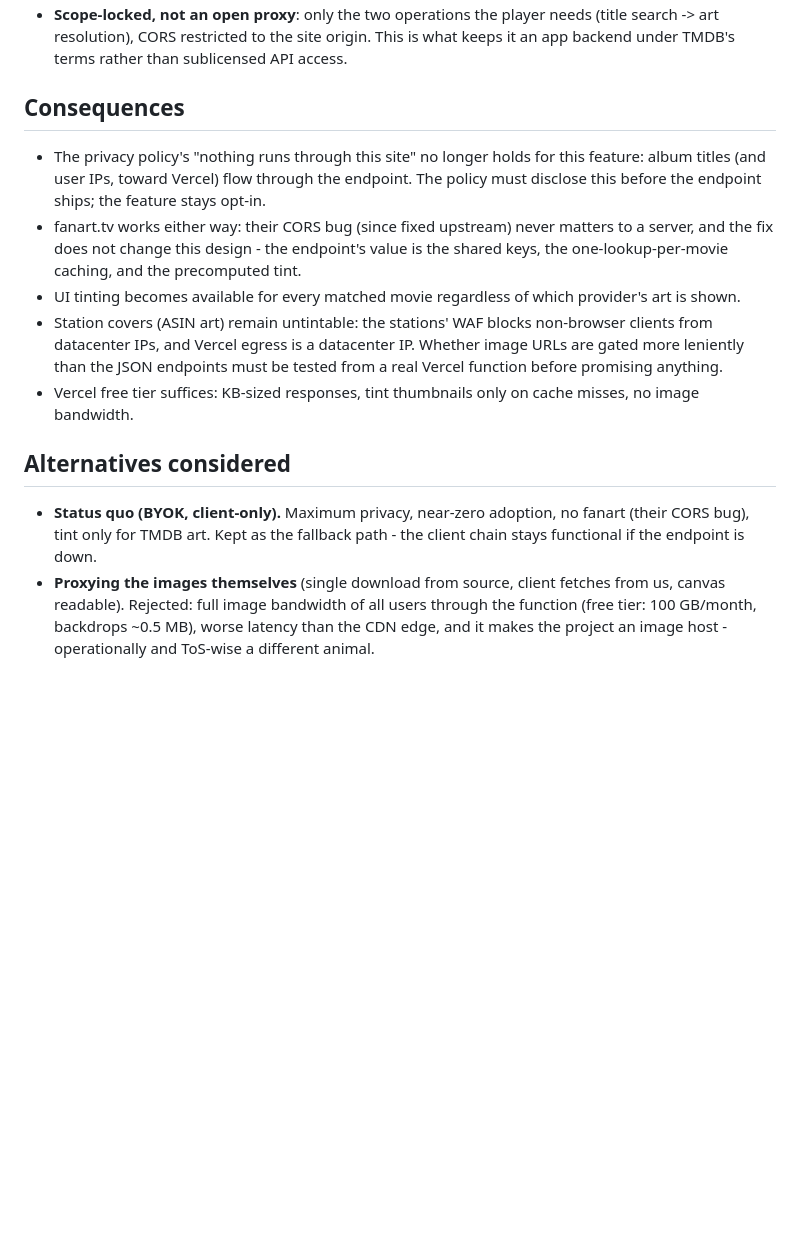
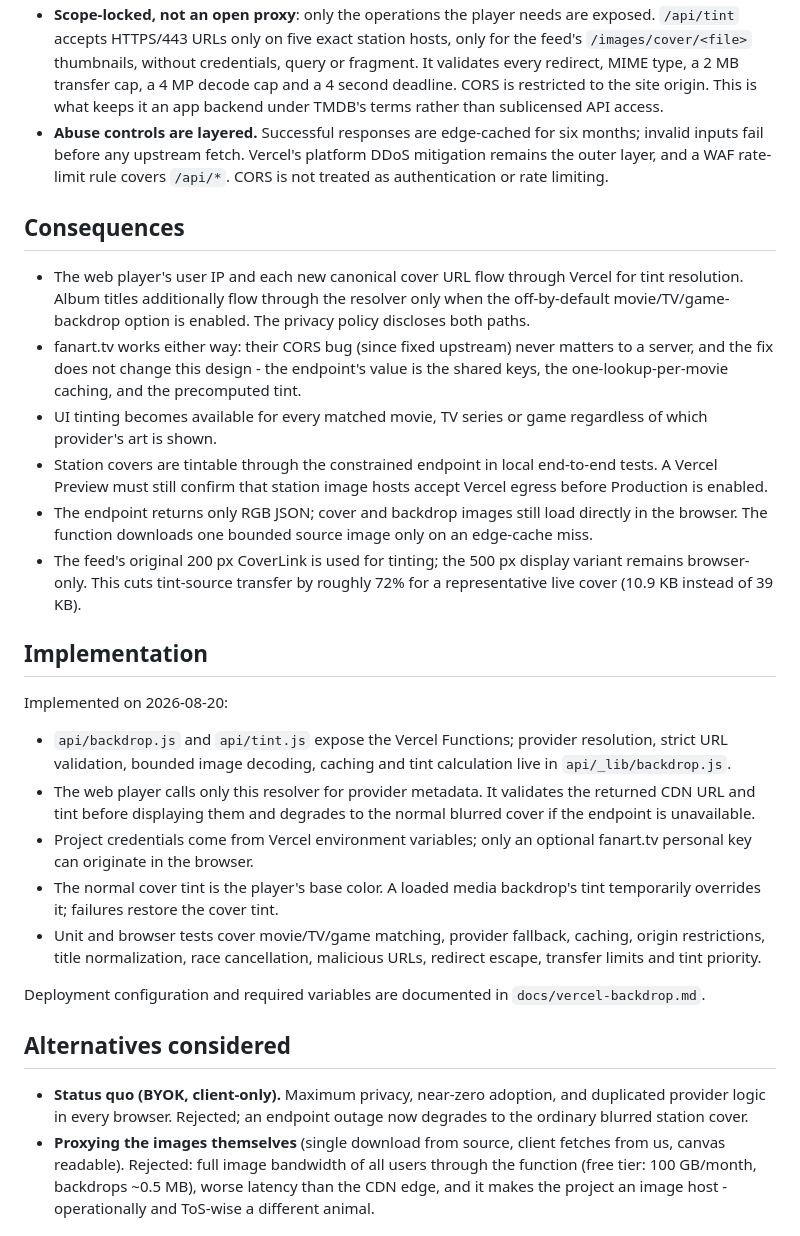
Before and after one commit to pke/24sevenfm_covers, a Markdown page: docs/adr/0001-server-side-backdrop-resolver.md, the part around one of its changes. Rendered like a GitHub page; blank space fills up the shorter version.

Commit message:
docs(adr): accept server-side artwork resolver

```diff
--- a/docs/adr/0001-server-side-backdrop-resolver.md
+++ b/docs/adr/0001-server-side-backdrop-resolver.md
@@ -72,32 +95,64 @@ Key points:
   per 6 months.
-- **Scope-locked, not an open proxy**: only the two operations the player needs
-  (title search -> art resolution), CORS restricted to the site origin. This is
+- **Scope-locked, not an open proxy**: only the operations the player needs are
+  exposed. `/api/tint` accepts HTTPS/443 URLs only on five exact station hosts,
+  only for the feed's `/images/cover/<file>` thumbnails, without credentials,
+  query or fragment. It
+  validates every redirect, MIME type, a 2 MB transfer cap, a 4 MP decode cap and
+  a 4 second deadline. CORS is restricted to the site origin. This is
   what keeps it an app backend under TMDB's terms rather than sublicensed API
   access.
+- **Abuse controls are layered.** Successful responses are edge-cached for six
+  months; invalid inputs fail before any upstream fetch. Vercel's platform DDoS
+  mitigation remains the outer layer, and a WAF rate-limit rule covers `/api/*`.
+  CORS is not treated as authentication or rate limiting.
 
 ## Consequences
 
-- The privacy policy's "nothing runs through this site" no longer holds for this
-  feature: album titles (and user IPs, toward Vercel) flow through the endpoint.
-  The policy must disclose this before the endpoint ships; the feature stays
-  opt-in.
+- The web player's user IP and each new canonical cover URL flow through Vercel
+  for tint resolution. Album titles additionally flow through the resolver only
+  when the off-by-default movie/TV/game-backdrop option is enabled. The privacy policy
+  discloses both paths.
 - fanart.tv works either way: their CORS bug (since fixed upstream) never matters
   to a server, and the fix does not change this design - the endpoint's value is
   the shared keys, the one-lookup-per-movie caching, and the precomputed tint.
-- UI tinting becomes available for every matched movie regardless of which
+- UI tinting becomes available for every matched movie, TV series or game regardless of which
   provider's art is shown.
-- Station covers (ASIN art) remain untintable: the stations' WAF blocks
-  non-browser clients from datacenter IPs, and Vercel egress is a datacenter IP.
-  Whether image URLs are gated more leniently than the JSON endpoints must be
-  tested from a real Vercel function before promising anything.
-- Vercel free tier suffices: KB-sized responses, tint thumbnails only on cache
-  misses, no image bandwidth.
+- Station covers are tintable through the constrained endpoint in local
+  end-to-end tests. A Vercel Preview must still confirm that station image hosts
+  accept Vercel egress before Production is enabled.
+- The endpoint returns only RGB JSON; cover and backdrop images still load
+  directly in the browser. The function downloads one bounded source image only
+  on an edge-cache miss.
+- The feed's original 200 px CoverLink is used for tinting; the 500 px display
+  variant remains browser-only. This cuts tint-source transfer by roughly 72%
+  for a representative live cover (10.9 KB instead of 39 KB).
+
+## Implementation
+
+Implemented on 2026-08-20:
+
+- `api/backdrop.js` and `api/tint.js` expose the Vercel Functions; provider
+  resolution, strict URL validation, bounded image decoding, caching and tint
+  calculation live in `api/_lib/backdrop.js`.
+- The web player calls only this resolver for provider metadata. It validates the
+  returned CDN URL and tint before displaying them and degrades to the normal
+  blurred cover if the endpoint is unavailable.
+- Project credentials come from Vercel environment variables; only an optional
+  fanart.tv personal key can originate in the browser.
+- The normal cover tint is the player's base color. A loaded media backdrop's
+  tint temporarily overrides it; failures restore the cover tint.
+- Unit and browser tests cover movie/TV/game matching, provider fallback, caching, origin
+  restrictions, title normalization, race cancellation, malicious URLs, redirect escape,
+  transfer limits and tint priority.
+
+Deployment configuration and required variables are documented in
+`docs/vercel-backdrop.md`.
 
 ## Alternatives considered
 
-- **Status quo (BYOK, client-only).** Maximum privacy, near-zero adoption, no
-  fanart (their CORS bug), tint only for TMDB art. Kept as the fallback path -
-  the client chain stays functional if the endpoint is down.
+- **Status quo (BYOK, client-only).** Maximum privacy, near-zero adoption, and
+  duplicated provider logic in every browser. Rejected; an endpoint outage now
+  degrades to the ordinary blurred station cover.
 - **Proxying the images themselves** (single download from source, client fetches
   from us, canvas readable). Rejected: full image bandwidth of all users through
   the function (free tier: 100 GB/month, backdrops ~0.5 MB), worse latency than
```
Also changed, not shown: other parts of docs/adr/0001-server-side-backdrop-resolver.md (+39 -16 lines).
